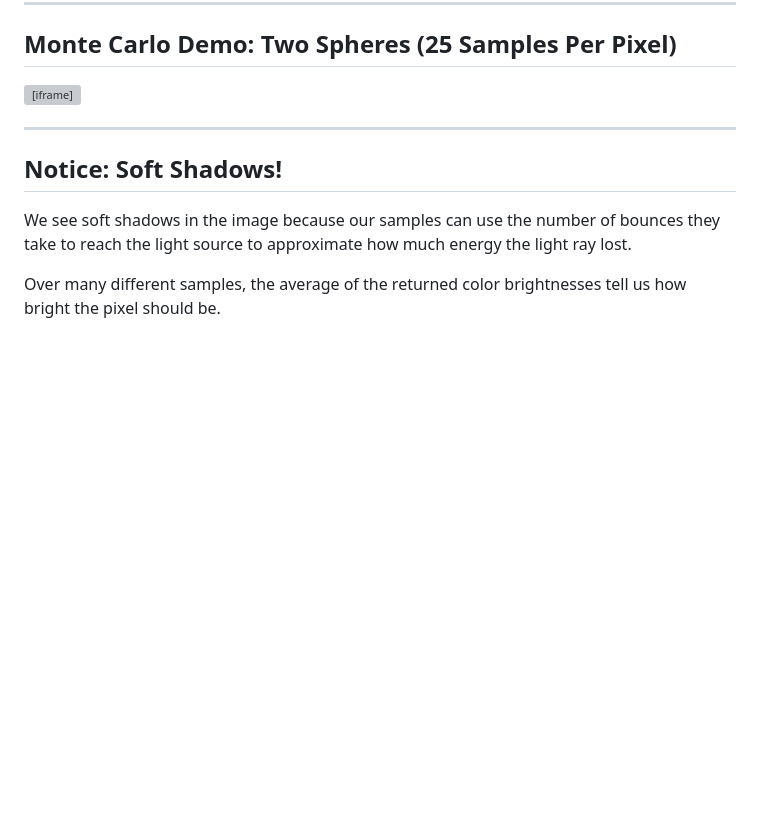
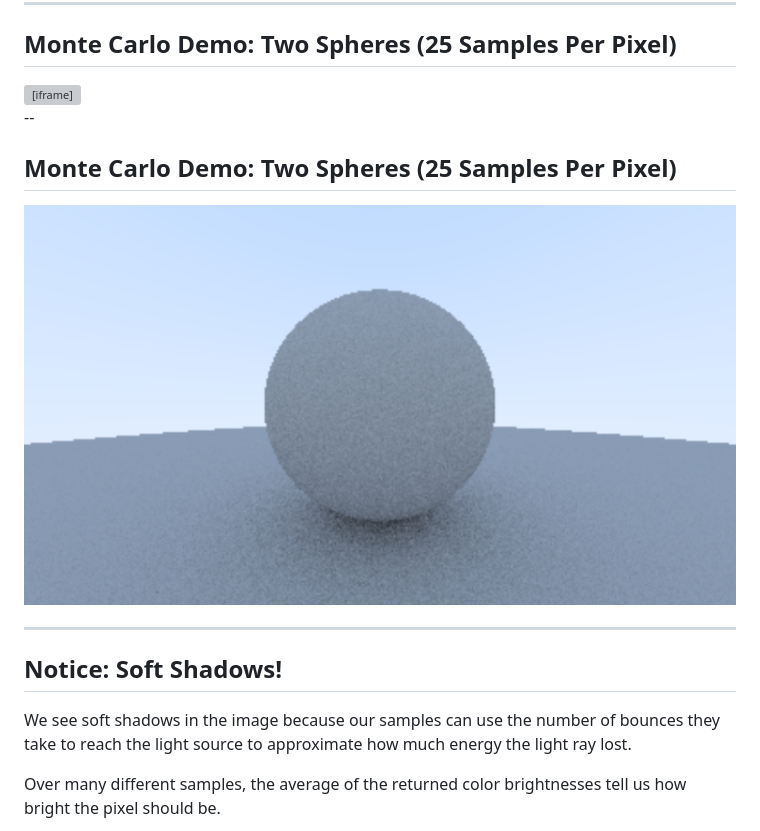
Before and after one commit to alex-panda/CS559FA26RayTracingLecture, a Markdown page: Ray_Tracing_2026_11_10_2026/slides.md, the part around one of its changes. Rendered like a GitHub page; pictures changed too: Ray_Tracing_2026_11_10_2026/images/montecarlo_ratracer/two_spheres_25_samples_per_pixel.PNG (added); blank space fills up the shorter version; grey boxes are pictures that could not be loaded.

Commit message:
adding images

```diff
--- a/Ray_Tracing_2026_11_10_2026/slides.md
+++ b/Ray_Tracing_2026_11_10_2026/slides.md
@@ -1770,6 +1776,12 @@ Unfortunately, *getting rid of the noise becomes increasingly expensive*. To cut
 ## Monte Carlo Demo: Two Spheres (25 Samples Per Pixel)
 
 <iframe class="keepalive" src="demo/montecarlo_raytracer/index.html?scene=diffuse&maxDepth=25&samplesPerPixel=25&aaJitter=false"></iframe>
+
+--
+
+## Monte Carlo Demo: Two Spheres (25 Samples Per Pixel)
+
+<img src="images/montecarlo_ratracer/two_spheres_25_samples_per_pixel.PNG" />
 
 ---
 
```
Also changed, not shown: other parts of Ray_Tracing_2026_11_10_2026/slides.md (+6 -0 lines), 1 other file.
